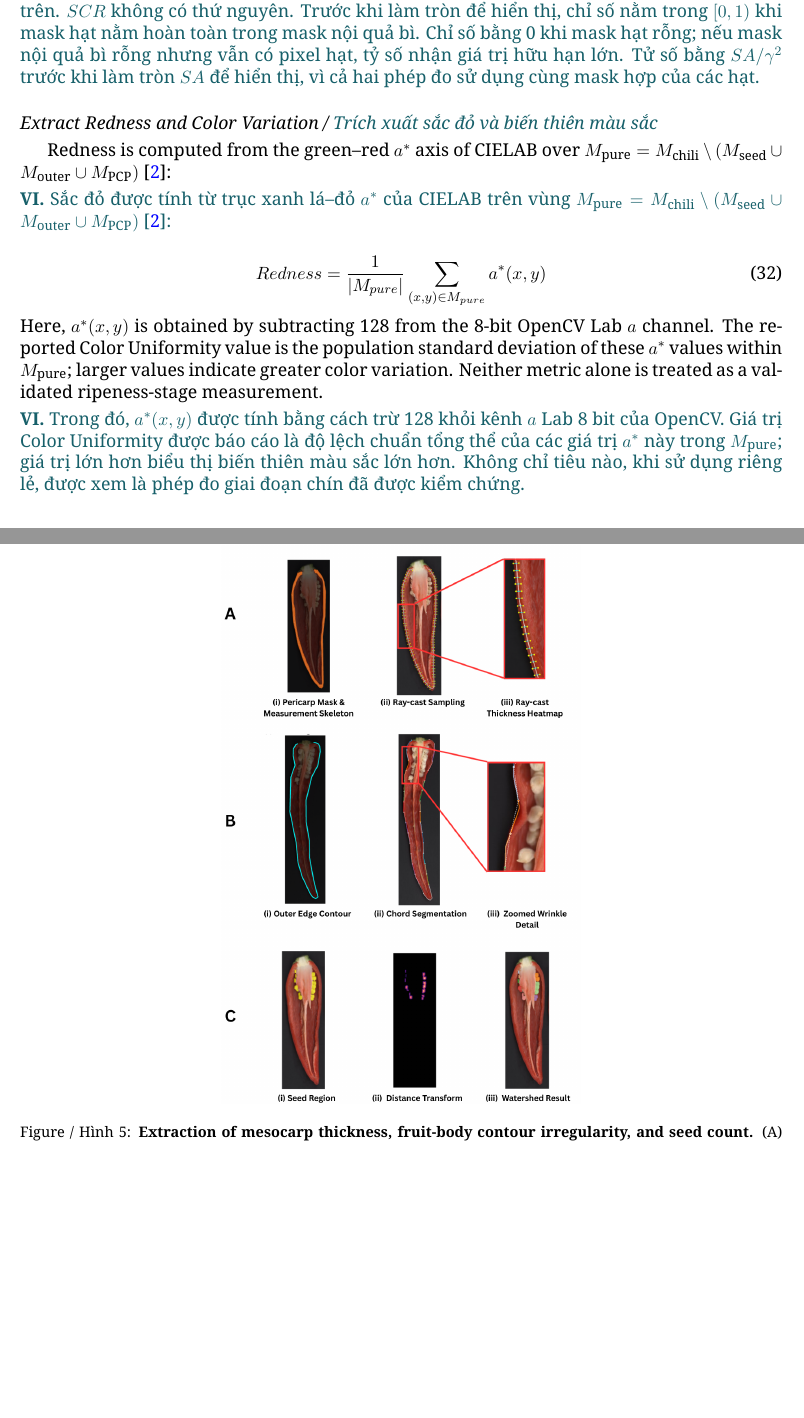
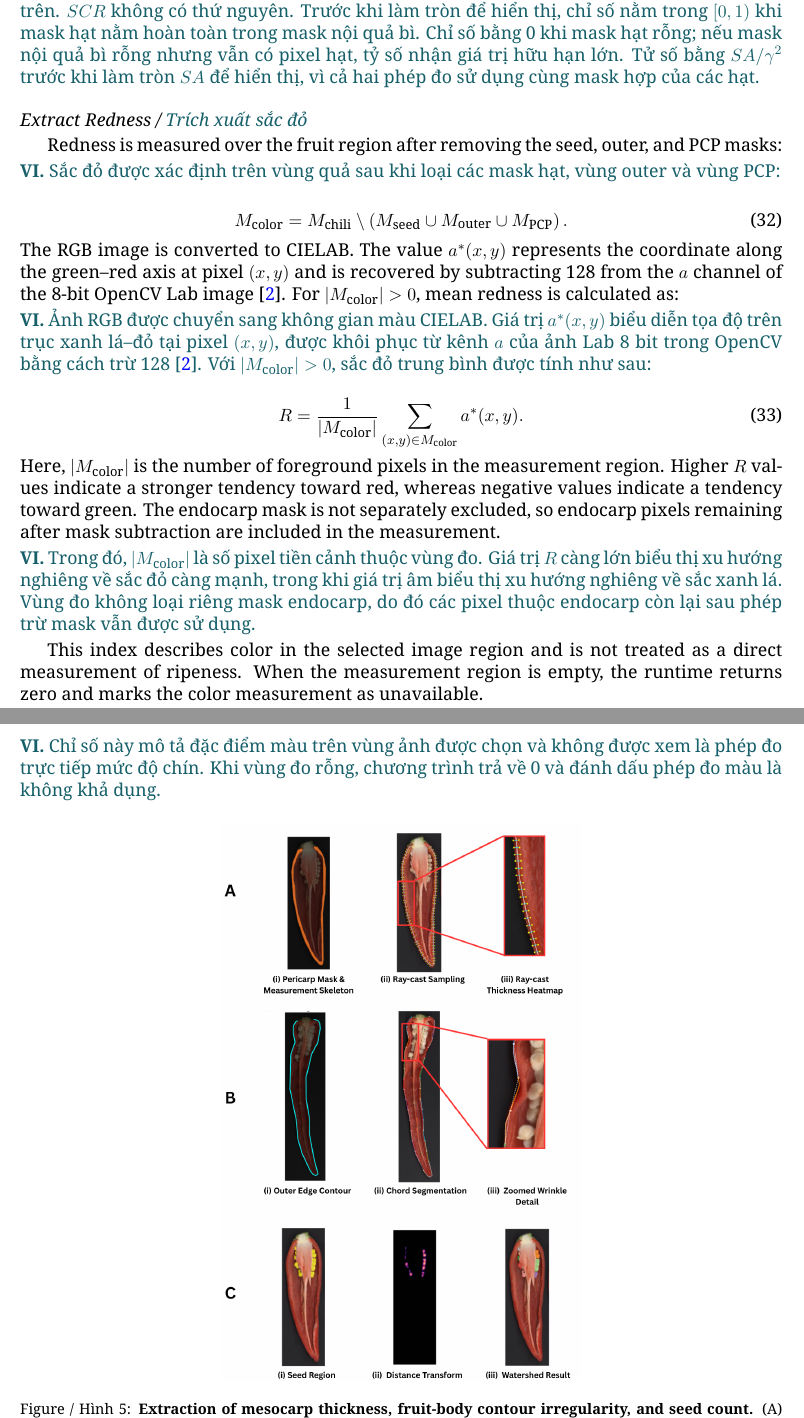
Before and after one commit to hatrontai/chili-segment, a LaTeX paper (docs/paper/paper_bilingual.tex): two parts of pages 19 and 20 of 27, joined at a grey line, cut so that both start at the same text, the shorter picture padded with empty space. Compiled offline with XeLaTeX.

Commit message:
Rewrite bilingual redness method and remove color variation from paper

```diff
--- a/docs/paper/paper_bilingual.tex
+++ b/docs/paper/paper_bilingual.tex
@@ -697,20 +697,35 @@ Trong đó, $|M_{\mathrm{seed}}|$ và $|M_{\mathrm{endocarp}}|$ lần lượt l
 \end{viet}
 
 
-\subsection*{Extract Redness and Color Variation / {\color{viColor} Trích xuất sắc đỏ và biến thiên màu sắc}}
-Redness is computed from the green--red $a^*$ axis of CIELAB over $M_{\mathrm{pure}}=M_{\mathrm{chili}}\setminus(M_{\mathrm{seed}}\cup M_{\mathrm{outer}}\cup M_{\mathrm{PCP}})$ \cite{cielab}:
+\subsection*{Extract Redness / {\color{viColor} Trích xuất sắc đỏ}}
+Redness is measured over the fruit region after removing the seed, outer, and PCP masks:
 
 \begin{viet}
-Sắc đỏ được tính từ trục xanh lá--đỏ $a^*$ của CIELAB trên vùng $M_{\mathrm{pure}}=M_{\mathrm{chili}}\setminus(M_{\mathrm{seed}}\cup M_{\mathrm{outer}}\cup M_{\mathrm{PCP}})$ \cite{cielab}:
+Sắc đỏ được xác định trên vùng quả sau khi loại các mask hạt, vùng outer và vùng PCP:
 \end{viet}
 
 \begin{equation}
-    Redness = \frac{1}{|M_{pure}|} \sum_{(x,y) \in M_{pure}} a^*(x,y)
+M_{\mathrm{color}}=M_{\mathrm{chili}}\setminus\left(M_{\mathrm{seed}}\cup M_{\mathrm{outer}}\cup M_{\mathrm{PCP}}\right).
 \end{equation}
-Here, $a^*(x,y)$ is obtained by subtracting 128 from the 8-bit OpenCV Lab $a$ channel. The reported Color Uniformity value is the population standard deviation of these $a^*$ values within $M_{\mathrm{pure}}$; larger values indicate greater color variation. Neither metric alone is treated as a validated ripeness-stage measurement.
+The RGB image is converted to CIELAB. The value $a^*(x,y)$ represents the coordinate along the green--red axis at pixel $(x,y)$ and is recovered by subtracting 128 from the $a$ channel of the 8-bit OpenCV Lab image \cite{cielab}. For $|M_{\mathrm{color}}|>0$, mean redness is calculated as:
 
 \begin{viet}
-Trong đó, $a^*(x,y)$ được tính bằng cách trừ 128 khỏi kênh $a$ Lab 8 bit của OpenCV. Giá trị Color Uniformity được báo cáo là độ lệch chuẩn tổng thể của các giá trị $a^*$ này trong $M_{\mathrm{pure}}$; giá trị lớn hơn biểu thị biến thiên màu sắc lớn hơn. Không chỉ tiêu nào, khi sử dụng riêng lẻ, được xem là phép đo giai đoạn chín đã được kiểm chứng.
+Ảnh RGB được chuyển sang không gian màu CIELAB. Giá trị $a^*(x,y)$ biểu diễn tọa độ trên trục xanh lá--đỏ tại pixel $(x,y)$, được khôi phục từ kênh $a$ của ảnh Lab 8 bit trong OpenCV bằng cách trừ 128 \cite{cielab}. Với $|M_{\mathrm{color}}|>0$, sắc đỏ trung bình được tính như sau:
+\end{viet}
+
+\begin{equation}
+R=\frac{1}{|M_{\mathrm{color}}|}\sum_{(x,y)\in M_{\mathrm{color}}}a^*(x,y).
+\end{equation}
+Here, $|M_{\mathrm{color}}|$ is the number of foreground pixels in the measurement region. Higher $R$ values indicate a stronger tendency toward red, whereas negative values indicate a tendency toward green. The endocarp mask is not separately excluded, so endocarp pixels remaining after mask subtraction are included in the measurement.
+
+\begin{viet}
+Trong đó, $|M_{\mathrm{color}}|$ là số pixel tiền cảnh thuộc vùng đo. Giá trị $R$ càng lớn biểu thị xu hướng nghiêng về sắc đỏ càng mạnh, trong khi giá trị âm biểu thị xu hướng nghiêng về sắc xanh lá. Vùng đo không loại riêng mask endocarp, do đó các pixel thuộc endocarp còn lại sau phép trừ mask vẫn được sử dụng.
+\end{viet}
+
+This index describes color in the selected image region and is not treated as a direct measurement of ripeness. When the measurement region is empty, the runtime returns zero and marks the color measurement as unavailable.
+
+\begin{viet}
+Chỉ số này mô tả đặc điểm màu trên vùng ảnh được chọn và không được xem là phép đo trực tiếp mức độ chín. Khi vùng đo rỗng, chương trình trả về 0 và đánh dấu phép đo màu là không khả dụng.
 \end{viet}
 
 
```
Also changed, not shown: docs/paper/source_english.tex (+14 -6 lines), docs/paper/README.md, docs/paper/paper_bilingual.tex (3 more changed lines), 1 other file.
